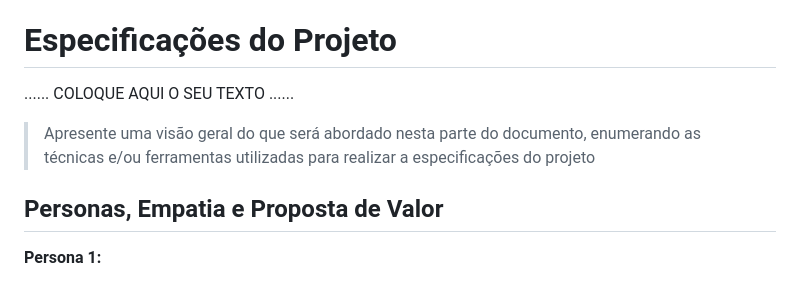
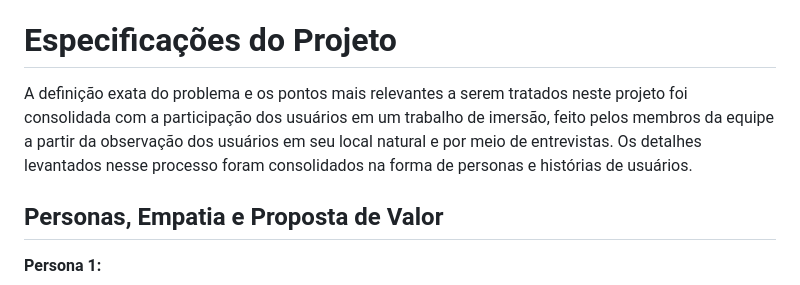
Before and after one commit to ICEI-PUC-Minas-PMGCC-TI/ti-1-pmg-cc-m-20231-gestao-e-planejamento-de-empresas, a Markdown page: docs/relatorio/Relatorio Tecnico.md, the part around one of its changes. Drawn GitHub-style.

```diff
--- a/docs/relatorio/Relatorio Tecnico.md
+++ b/docs/relatorio/Relatorio Tecnico.md
@@ -124,11 +124,7 @@ Ciência da Computação - PUC Minas COREU
 
 # Especificações do Projeto
 
-......  COLOQUE AQUI O SEU TEXTO ......
-
-> Apresente uma visão geral do que será abordado nesta parte do
-> documento, enumerando as técnicas e/ou ferramentas utilizadas para
-> realizar a especificações do projeto
+A definição exata do problema e os pontos mais relevantes a serem tratados neste projeto foi consolidada com a participação dos usuários em um trabalho de imersão, feito pelos membros da equipe a partir da observação dos usuários em seu local natural e por meio de entrevistas. Os detalhes levantados nesse processo foram consolidados na forma de personas e histórias de usuários.
 
 ## Personas, Empatia e Proposta de Valor
 
```
Also changed, not shown: other parts of docs/relatorio/Relatorio Tecnico.md (+35 -50 lines).
